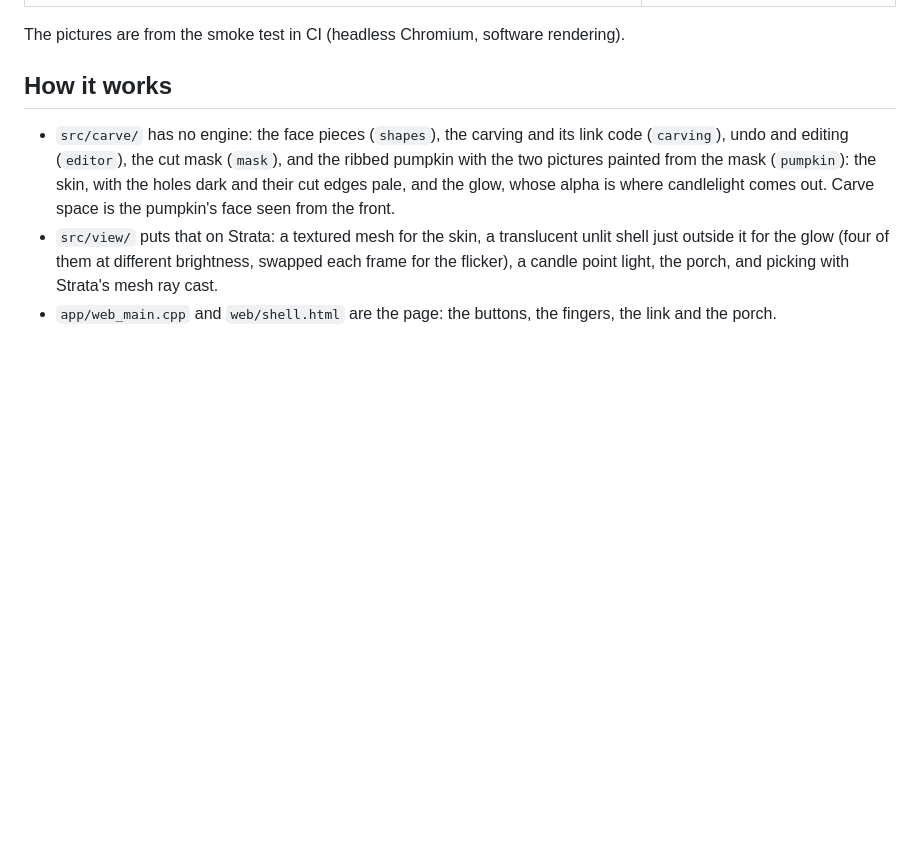
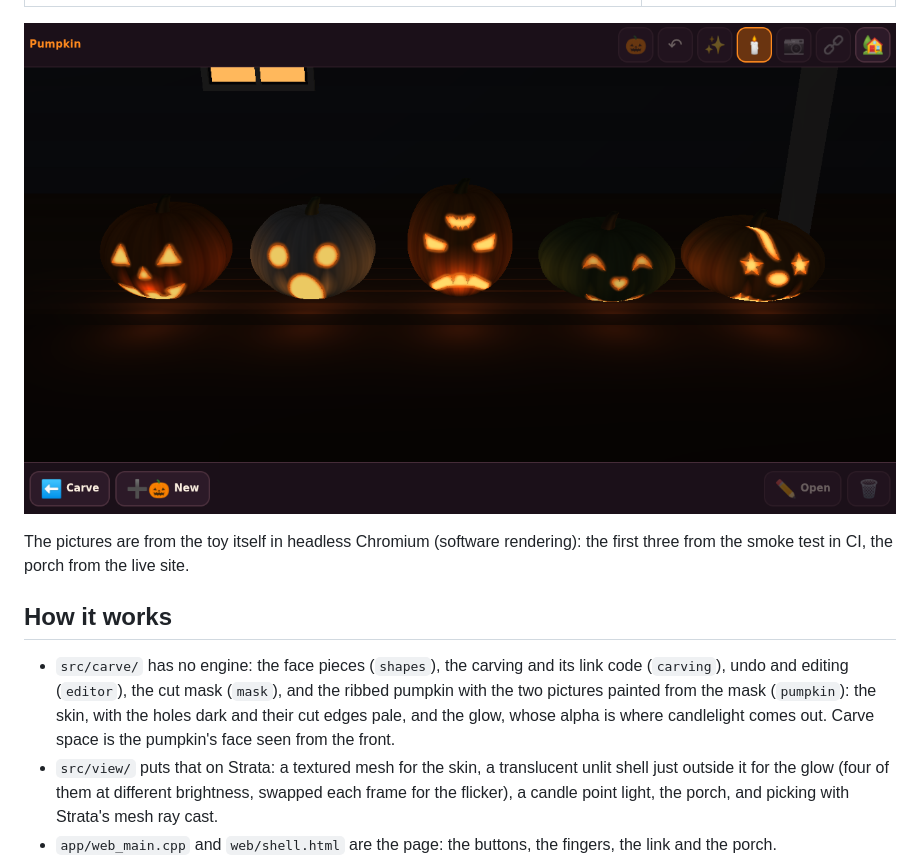
Before and after one commit to Preponderous-Software/pumpkin, a Markdown page: README.md, the part around the change. Rendered like a GitHub page; pictures changed too: docs/media/porch.png (added); blank space fills up the shorter version.

```diff
--- a/README.md
+++ b/README.md
@@ -28,7 +28,10 @@ engine.
 | --- | --- |
 | ![Two triangle eyes, a toothy grin and a freehand hole in the cheek, in daylight](docs/media/carving.png) | ![The same pumpkin lit by its candle on an iPhone-sized screen](docs/media/phone.png) |
 
-The pictures are from the smoke test in CI (headless Chromium, software rendering).
+![Five carved pumpkins, orange, white, tall, green and squat, lit on the porch at night](docs/media/porch.png)
+
+The pictures are from the toy itself in headless Chromium (software rendering): the first three from the
+smoke test in CI, the porch from the live site.
 
 ## How it works
 
```
Also changed, not shown: 2 other files.
